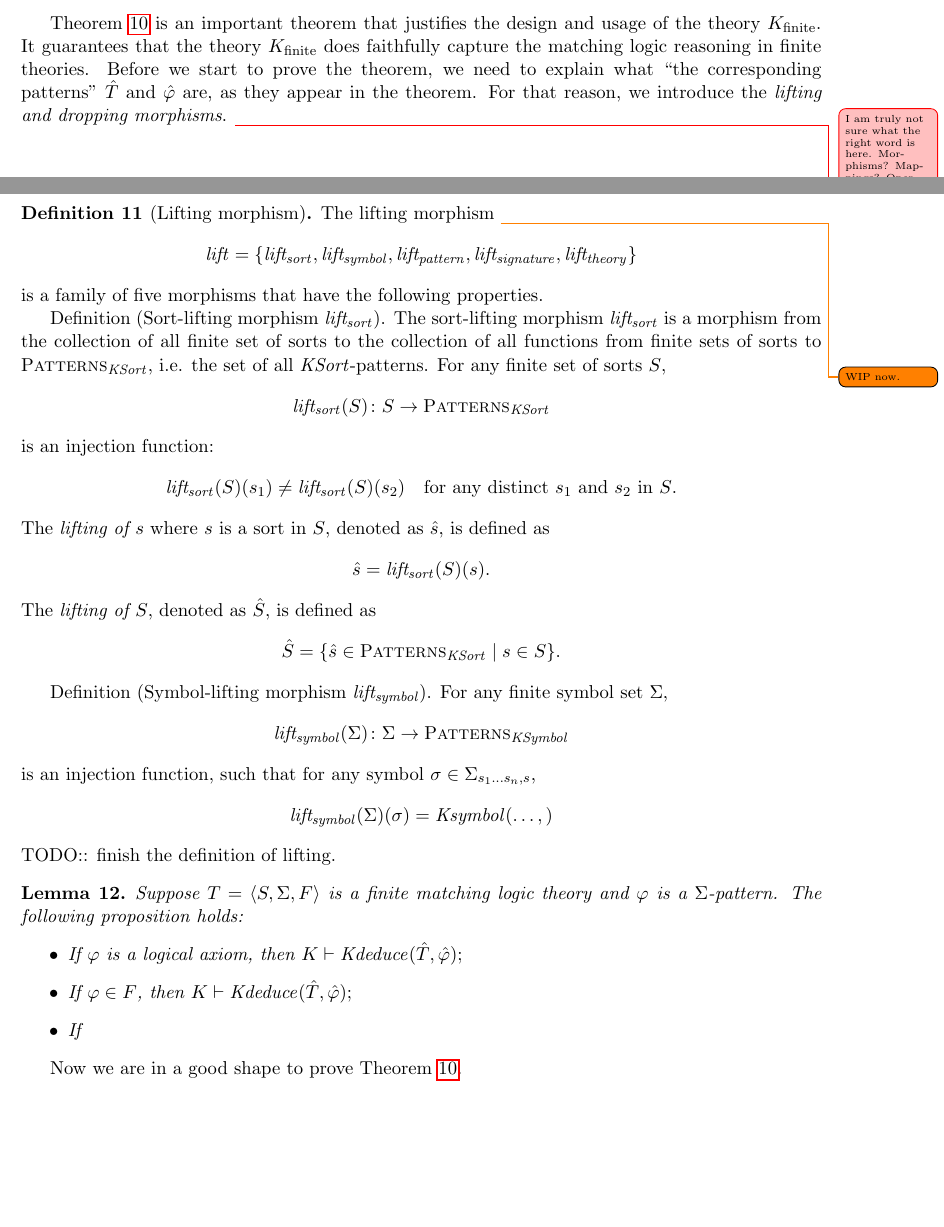
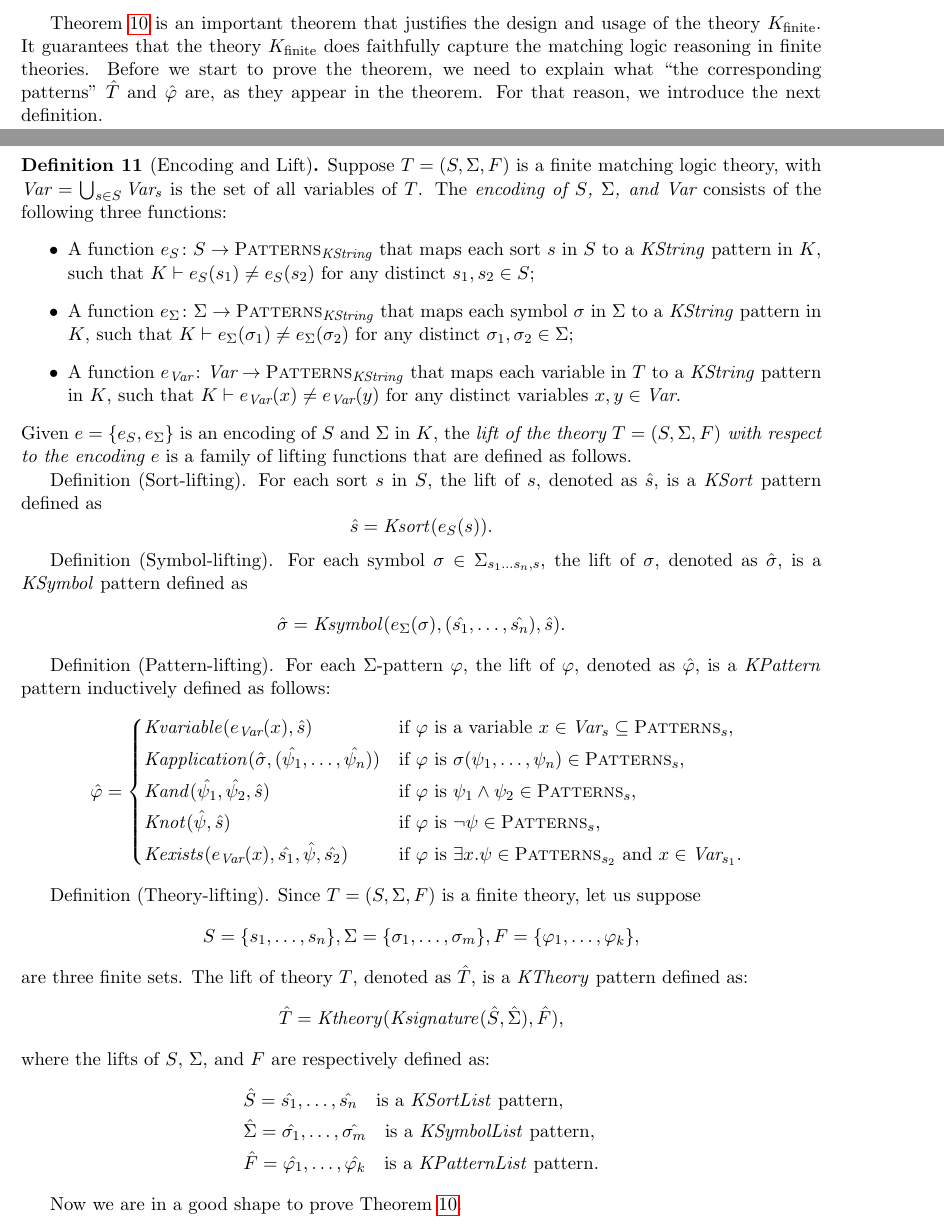
Before and after one commit to runtimeverification/haskell-backend, a LaTeX document (docs/semantics-of-k.tex): two parts of pages 11 and 12 of 20, joined at a grey line, cut so that both start at the same text, the shorter picture padded with empty space. Compiled offline with pdfLaTeX.

Commit message:
finish Definition Encoding and Lift. Wip on Faithfulness. Changed the proof sketch.

```diff
--- a/docs/semantics-of-k.tex
+++ b/docs/semantics-of-k.tex
@@ -987,54 +989,67 @@ If $\vdash x \in \varphi$ and $x$ does not occur free in $\varphi$, then $\vdash
 Theorem~\ref{thm:faithfulness-finite} is an important theorem that justifies the design and usage of the theory $\Kfinite$.
 It guarantees that the theory $\Kfinite$ does faithfully capture the matching logic reasoning in finite theories.
 Before we start to prove the theorem, we need to explain what ``the corresponding patterns'' $\hat{T}$ and $\hat{\varphi}$ are, as they appear in the theorem.
-For that reason, we introduce the \emph{lifting and dropping morphisms}.
-\unsure{I am truly not sure what the right word is here. Morphisms? Mappings? Operators? I don't know, but I am pretty it can't be Functions, because its domain is the set of all theories, which is not a set (or is it?).}
+For that reason, we introduce the next definition.
 
-\newcommand{\lift}{\mathit{lift}}
-\newcommand{\liftsort}{\mathit{lift_{sort}}}
-\newcommand{\liftsymbol}{\mathit{lift_{symbol}}}
-\newcommand{\liftpattern}{\mathit{lift_{pattern}}}
-\newcommand{\liftsignature}{\mathit{lift_{signature}}}
-\newcommand{\lifttheory}{\mathit{lift_{theory}}}
+\begin{definition}[Encoding and Lift]
+	Suppose $T = (S, \Sigma, F)$ is a finite matching logic theory, with $\Var = \bigcup_{s \in S} \Var_s$ is the set of all variables of $T$.
+	The \emph{encoding of $S$, $\Sigma$, and $\Var$} consists of the following three functions:
+	\begin{itemize}
+		\item A function $e_S \colon S \to \PATTERNS_\KString$ that maps each sort $s$ in $S$ to a $\KString$ pattern in $K$, such that $K \vdash e_S(s_1) \neq e_S(s_2)$ for any distinct $s_1, s_2 \in S$;
+		\item A function $e_\Sigma \colon \Sigma \to \PATTERNS_\KString$ that maps each symbol $\sigma$ in $\Sigma$ to a $\KString$ pattern in $K$, such that $K \vdash e_\Sigma(\sigma_1) \neq e_\Sigma(\sigma_2)$ for any distinct $\sigma_1, \sigma_2 \in \Sigma$;
+		\item A function $e_\Var \colon \Var \to \PATTERNS_\KString$ that maps each variable in $T$ to a $\KString$ pattern in $K$, such that $K \vdash e_\Var(x) \neq e_\Var(y)$ for any distinct variables $x, y \in \Var$.
+	\end{itemize}
+    Given $e = \{e_S, e_\Sigma \}$ is an encoding of $S$ and $\Sigma$ in $K$, the \emph{lift of the theory $T = (S, \Sigma, F)$ with respect to the encoding $e$} is a family of lifting functions that are defined as follows.
+
+    Definition (Sort-lifting).
+    For each sort $s$ in $S$, the lift of $s$, denoted as $\hat{s}$, is a $\KSort$ pattern defined as
+    $$ \hat{s} = \Ksort(e_S(s)).$$
+
+    Definition (Symbol-lifting).
+    For each symbol $\sigma \in \Sigma_{s_1 \dots s_n, s}$, the lift of $\sigma$, denoted as $\hat{\sigma}$, is a $\KSymbol$ pattern defined as
+    $$ \hat{\sigma} = \Ksymbol(e_\Sigma(\sigma), (\hat{s_1}, \dots, \hat{s_n}), \hat{s}).$$
+
+    Definition (Pattern-lifting).
+    For each $\Sigma$-pattern $\varphi$, the lift of $\varphi$, denoted as $\hat{\varphi}$, is a $\KPattern$ pattern inductively defined as follows:
+    \begin{equation*}
+      \hat{\varphi} =
+      \begin{cases*}
+        \Kvariable(e_\Var(x), \hat{s}) & if $\varphi$ is a variable $x \in \Var_s \subseteq \PATTERNS_s$,
+        \\
+        \Kapplication(\hat{\sigma}, (\hat{\psi_1}, \dots, \hat{\psi_n})) & if $\varphi$ is $\sigma(\psi_1,\dots,\psi_n) \in \PATTERNS_s$,
+        \\
+        \Kand(\hat{\psi_1}, \hat{\psi_2}, \hat{s}) & if $\varphi$ is $\psi_1 \wedge \psi_2 \in \PATTERNS_s$,
+        \\
+        \Knot(\hat{\psi}, \hat{s}) & if $\varphi$ is $\neg \psi \in \PATTERNS_s$,
+        \\
+        \Kexists(e_\Var(x), \hat{s_1}, \hat{\psi}, \hat{s_2}) & if $\varphi$ is $\exists x . \psi \in \PATTERNS_{s_2}$ and $x \in \Var_{s_1}$.
+      \end{cases*}
+    \end{equation*}
+
+    Definition (Theory-lifting). Since $T = (S, \Sigma, F)$ is a finite theory, let us suppose
+    \begin{equation*}
+       S = \{ s_1, \dots, s_n \},
+       \Sigma = \{ \sigma_1, \dots, \sigma_m \},
+       F = \{ \varphi_1, \dots, \varphi_k \},
+    \end{equation*}
+    are three finite sets. The lift of theory $T$, denoted as $\hat{T}$, is a $\KTheory$ pattern defined as:
+    $$ \hat{T} = \Ktheory(\Ksignature(\hat{S}, \hat{\Sigma}), \hat{F}),$$
+    where the lifts of $S$, $\Sigma$, and $F$ are respectively defined as:
+    \begin{align*}
+    & \hat{S} = \hat{s_1},\dots,\hat{s_n}
+      \quad \text{is a $\KSortList$ pattern},
+    \\
+    & \hat{\Sigma} = \hat{\sigma_1},\dots,\hat{\sigma_m}
+      \quad \text{is a $\KSymbolList$ pattern},
+    \\
+    & \hat{F} = \hat{\varphi_1}, \dots, \hat{\varphi_k}
+      \quad \text{is a $\KPatternList$ pattern}.
+    \end{align*}
+\end{definition}
 
 
-\begin{definition}[Lifting morphism]
-	The lifting morphism \todo{WIP now.}
-	$$\lift = \{\liftsort, \liftsymbol, \liftpattern, \liftsignature, \lifttheory\}$$
-	is a family of five morphisms that have the following properties.
-
-	Definition~(Sort-lifting morphism $\liftsort$).
-	The sort-lifting morphism $\liftsort$ is a morphism from the collection of all finite set of sorts to the collection of all functions from finite sets of sorts to $\PATTERNS_\KSort$, i.e. the set of all $\KSort$-patterns.
-	For any finite set of sorts $S$,
-	$$\liftsort(S) \colon S \to \PATTERNS_\KSort$$
-	is an injection function:
-	$$\liftsort(S)(s_1) \neq \liftsort(S)(s_2) \quad \text{for any distinct $s_1$ and $s_2$ in $S$}.$$
-	The \emph{lifting of $s$} where $s$ is a sort in $S$, denoted as $\hat{s}$, is defined as
-	$$\hat{s} = \liftsort(S)(s).$$
-	The \emph{lifting of $S$}, denoted as $\hat{S}$, is defined as
-	$$\hat{S} = \{\hat{s} \in \PATTERNS_\KSort \mid s \in S \}.$$
-
-	Definition~(Symbol-lifting morphism $\liftsymbol$).
-	For any finite symbol set $\Sigma$,
-	$$\liftsymbol(\Sigma) \colon \Sigma \to \PATTERNS_\KSymbol$$
-	is an injection function, such that for any symbol $\sigma \in \Sigma_{s_1 \dots s_n,s}$,
-	$$\liftsymbol(\Sigma)(\sigma) = \Ksymbol(\dots, )
-	$$
-TODO:: finish the definition of lifting.
-\end{definition}
-
-\begin{lemma}
-	Suppose $T = \langle S, \Sigma, F \rangle$ is a finite matching logic theory and $\varphi$ is a $\Sigma$-pattern.
-	The following proposition holds:
-	\begin{itemize}
-		\item If $\varphi$ is a logical axiom, then $K \vdash \Kdeduce(\hat{T}, \hat{\varphi});$
-		\item If $\varphi \in F$, then $K \vdash \Kdeduce(\hat{T}, \hat{\varphi});$
-		\item If
-
-	\end{itemize}
-\end{lemma}
-
 Now we are in a good shape to prove Theorem~\ref{thm:faithfulness-finite}.
+\newcommand{\bracket}[1]{\llbracket #1 \rrbracket}
 
 \begin{proof}[Proof Sketch of Theorem~\ref{thm:faithfulness-finite}]\quad
 
@@ -1056 +1069,0 @@ Now we are in a good shape to prove Theorem~\ref{thm:faithfulness-finite}.
-    	\item $K \vdash \Kdeduce(\hat{T}, \hat{\varphi_i})$;
```
Also changed, not shown: docs/semantics-of-k.tex (45 more changed lines).
